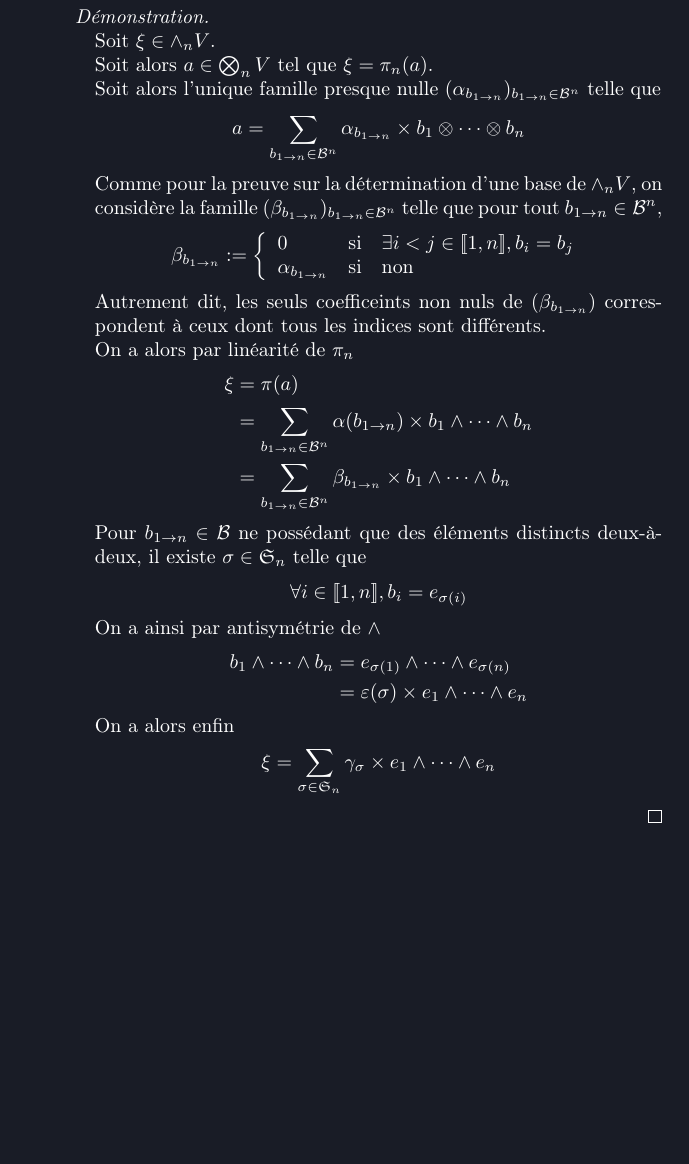
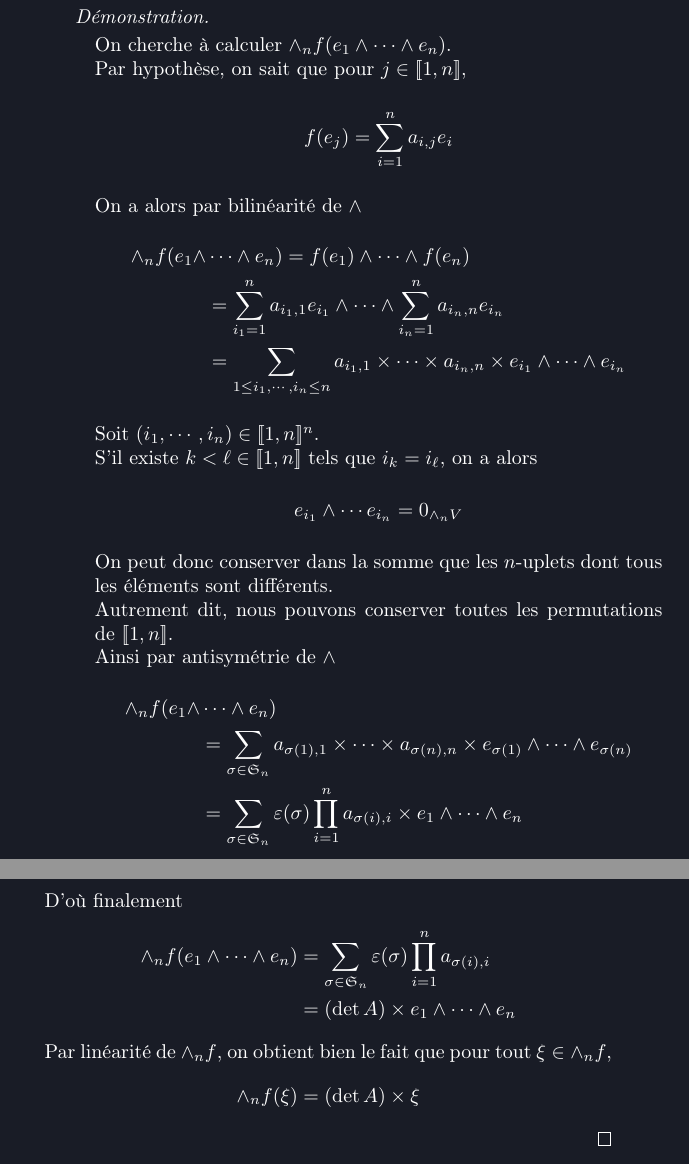
Before and after one commit to cargoax38/aquila, a LaTeX book (geometry/geometrie.tex, which reads geometry/chapter_4/III_Produit_exterieur.tex): part of page 55 of 55 before the commit and two parts of pages 55 and 56 of 56 after it, the two joined at a grey line, cut so that both start at the same text, the shorter picture padded with empty space. Compiled offline with pdfLaTeX.

Commit message:
Fin III tenseurs
Reste à revoir la preuve sur l'antisymétrie

```diff
--- a/geometry/chapter_4/III_Produit_exterieur.tex
+++ b/geometry/chapter_4/III_Produit_exterieur.tex
@@ -908,45 +908,44 @@ $
 		}
 
 		\mathblock{proof}{}{
-			Soit $\xi \in \wedge_{n} V$. \\
-			Soit alors $a \in \bigotimes_{n} V$ tel que $\xi = \pi_{n}(a)$. \\
-			Soit alors l'unique famille presque nulle $(\alpha_{b_{1 \to n}})_{b_{1 \to n} \in \mathcal{B}^{n}}$ telle que
+			On cherche à calculer $\wedge_{n} f(e_{1} \wedge \cdots \wedge e_{n})$. \\
+			Par hypothèse, on sait que pour $j \in [\![1, n]\!]$,
 			$$
-				a = \sum_{b_{1 \to n} \in \mathcal{B}^{n}} \alpha_{b_{1 \to n}} \times b_{1} \otimes \cdots \otimes b_{n}
+				f(e_{j}) = \sum_{i = 1}^{n} a_{i, j} e_{i}
 			$$
-			Comme pour la preuve sur la détermination d'une base de $\wedge_{n} V$, on considère la famille $(\beta_{b_{1 \to n}})_{b_{1 \to n} \in \mathcal{B}^{n}}$ telle que pour tout $b_{1 \to n} \in \mathcal{B}^{n}$,
-			$$
-				\beta_{b_{1 \to n}} :=
-				\left\{
-					\begin{array}{lcl}
-						0 & \text{si} & \exists i < j \in [\![1, n]\!], b_{i} = b_{j} \\
-						\alpha_{b_{1 \to n}} & \text{si} & \text{non}
-					\end{array}
-				\right.
-			$$
-			Autrement dit, les seuls coefficeints non nuls de $(\beta_{b_{1 \to n}})$ correspondent à ceux dont tous les indices sont différents. \\
-			On a alors par linéarité de $\pi_{n}$
+			On a alors par bilinéarité de $\wedge$
 			$$
 				\begin{aligned}
-					\xi & = \pi(a) \\
-					& = \sum_{b_{1 \to n} \in \mathcal{B}^{n}} \alpha(b_{1 \to n}) \times b_{1} \wedge \cdots \wedge b_{n} \\
-					& = \sum_{b_{1 \to n} \in \mathcal{B}^{n}} \beta_{b_{1 \to n}} \times b_{1} \wedge \cdots \wedge b_{n}
+					\wedge_{n} f(e_{1} \wedge & \cdots \wedge e_{n}) = f(e_{1}) \wedge \cdots \wedge f(e_{n}) \\
+					& = \sum_{i_{1} = 1}^{n} a_{i_{1}, 1} e_{i_{1}} \wedge \cdots \wedge \sum_{i_{n} = 1}^{n} a_{i_{n}, n} e_{i_{n}} \\
+					& = \sum_{1 \leq i_{1}, \cdots, i_{n} \leq n} a_{i_{1}, 1} \times \cdots \times a_{i_{n}, n} \times e_{i_{1}} \wedge \cdots \wedge e_{i_{n}}
 				\end{aligned}
 			$$
-			Pour $b_{1 \to n} \in \mathcal{B}$ ne possédant que des éléments distincts deux-à-deux, il existe $\sigma \in \mathfrak{S}_{n}$ telle que
+			Soit $(i_{1}, \cdots, i_{n}) \in [\![1, n]\!]^{n}$. \\
+			S'il existe $k < \ell \in [\![1, n]\!]$ tels que $i_{k} = i_{\ell}$, on a alors
 			$$
-				\forall i \in [\![1, n]\!], b_{i} = e_{\sigma(i)}
+				e_{i_{1}} \wedge \cdots e_{i_{n}} = 0_{\wedge_{n} V}
 			$$
-			On a ainsi par antisymétrie de $\wedge$
+			On peut donc conserver dans la somme que les $n$-uplets dont tous les éléments sont différents. \\
+			Autrement dit, nous pouvons conserver toutes les permutations de $[\![1, n]\!]$. \\
+			Ainsi par antisymétrie de $\wedge$
 			$$
 				\begin{aligned}
-					b_{1} \wedge \cdots \wedge b_{n} & = e_{\sigma(1)} \wedge \cdots \wedge e_{\sigma(n)} \\
-					& = \varepsilon(\sigma) \times e_{1} \wedge \cdots \wedge e_{n}
+					\wedge_{n} f(e_{1} \wedge & \cdots \wedge e_{n}) \\
+					& = \sum_{\sigma \in \mathfrak{S}_{n}} a_{\sigma(1), 1} \times \cdots \times a_{\sigma(n), n} \times e_{\sigma(1)} \wedge \cdots \wedge e_{\sigma(n)}  \\
+					& = \sum_{\sigma \in \mathfrak{S}_{n}} \varepsilon(\sigma) \prod_{i = 1}^{n} a_{\sigma(i), i} \times e_{1} \wedge \cdots \wedge e_{n}
 				\end{aligned}
 			$$
-			On a alors enfin
+			D'où finalement
 			$$
-				\xi = \sum_{\sigma \in \mathfrak{S}_{n}} \gamma_{\sigma} \times e_{1} \wedge \cdots \wedge e_{n}
+				\begin{aligned}
+					\wedge_{n} f(e_{1} \wedge \cdots \wedge e_{n}) & = \sum_{\sigma \in \mathfrak{S}_{n}} \varepsilon(\sigma) \prod_{i = 1}^{n} a_{\sigma(i), i} \\
+					& = (\det A) \times e_{1} \wedge \cdots \wedge e_{n}
+				\end{aligned}
+			$$
+			Par linéarité de $\wedge_{n} f$, on obtient bien le fait que pour tout $\xi \in \wedge_{n} f$,
+			$$
+				\wedge_{n} f(\xi) = (\det A) \times \xi
 			$$
 		}
 	}
```
Also changed, not shown: geometry/chapter_4/III_Produit_exterieur.pdf.
